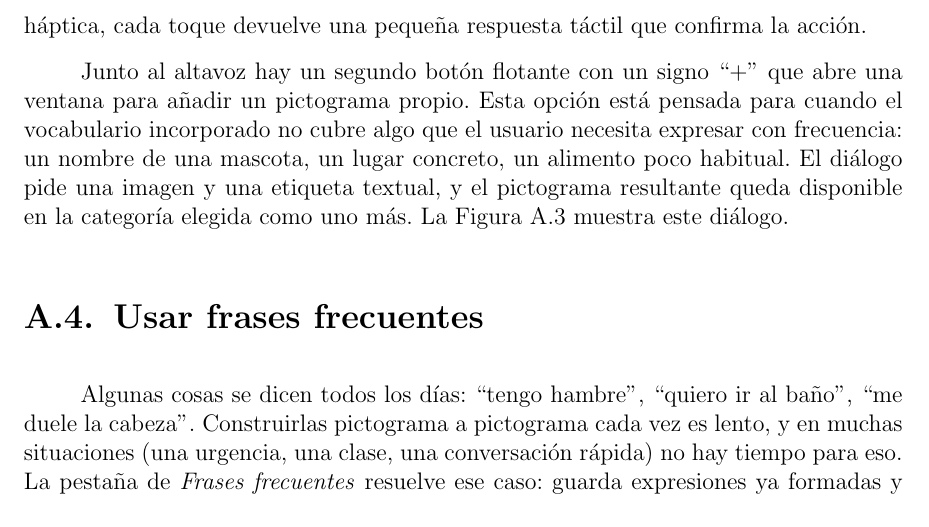
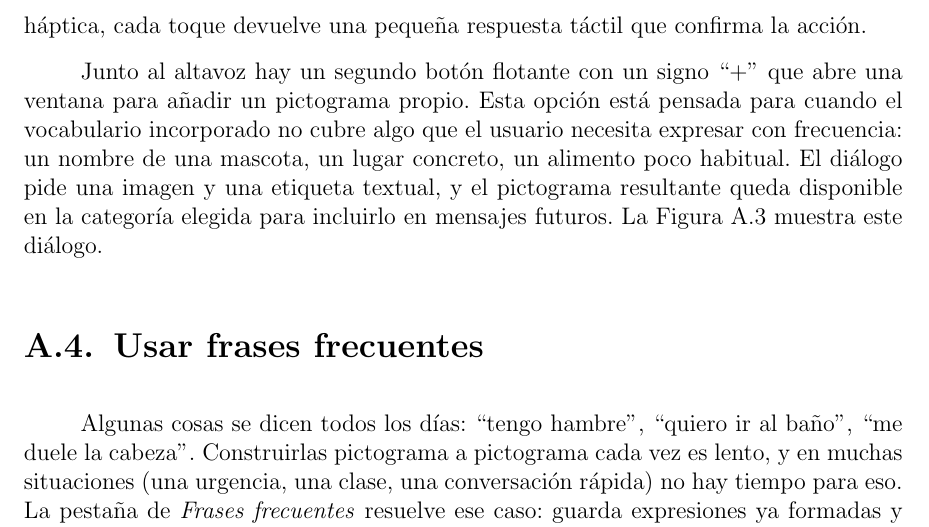
Before and after one commit to Lagaress/tfg-memory, a LaTeX document (main.tex, which reads sections/backmatter/user-manual.tex): part of page 100 of 125, cut so that both start at the same text. Compiled offline with pdfLaTeX.

Commit message:
Soften the custom pictogram availability claim
The manual claimed the custom pictogram "queda disponible en la
categoria elegida como uno mas", which implies semantic equivalence
with the validated 232-pictogram catalog. The default LLM engine in
the app does handle custom labels, but the grammar fallback used in
offline scenarios rejects out-of-vocabulary words, so "como uno mas"
is misleading. Drop the claim and leave the description at the
neutral, accurate level: the pictogram is available for use in future
messages.

Co-Authored-By: Claude Opus 4.7 (1M context) <noreply@anthropic.com>

```diff
--- a/sections/backmatter/user-manual.tex
+++ b/sections/backmatter/user-manual.tex
@@ -62,7 +62,7 @@ El flujo para decir algo es el siguiente:
 
 El botón del altavoz solo se activa cuando hay al menos un pictograma seleccionado. Mientras la aplicación está sintetizando la voz, el botón aparece atenuado para evitar que se pulse varias veces seguidas. Si el dispositivo tiene activada la vibración háptica, cada toque devuelve una pequeña respuesta táctil que confirma la acción.
 
-Junto al altavoz hay un segundo botón flotante con un signo ``+'' que abre una ventana para añadir un pictograma propio. Esta opción está pensada para cuando el vocabulario incorporado no cubre algo que el usuario necesita expresar con frecuencia: un nombre de una mascota, un lugar concreto, un alimento poco habitual. El diálogo pide una imagen y una etiqueta textual, y el pictograma resultante queda disponible en la categoría elegida como uno más. La Figura~\ref{fig:manual-pictograma-personalizado} muestra este diálogo.
+Junto al altavoz hay un segundo botón flotante con un signo ``+'' que abre una ventana para añadir un pictograma propio. Esta opción está pensada para cuando el vocabulario incorporado no cubre algo que el usuario necesita expresar con frecuencia: un nombre de una mascota, un lugar concreto, un alimento poco habitual. El diálogo pide una imagen y una etiqueta textual, y el pictograma resultante queda disponible en la categoría elegida para incluirlo en mensajes futuros. La Figura~\ref{fig:manual-pictograma-personalizado} muestra este diálogo.
 
 \begin{figure}[ht]
     \centering
```
